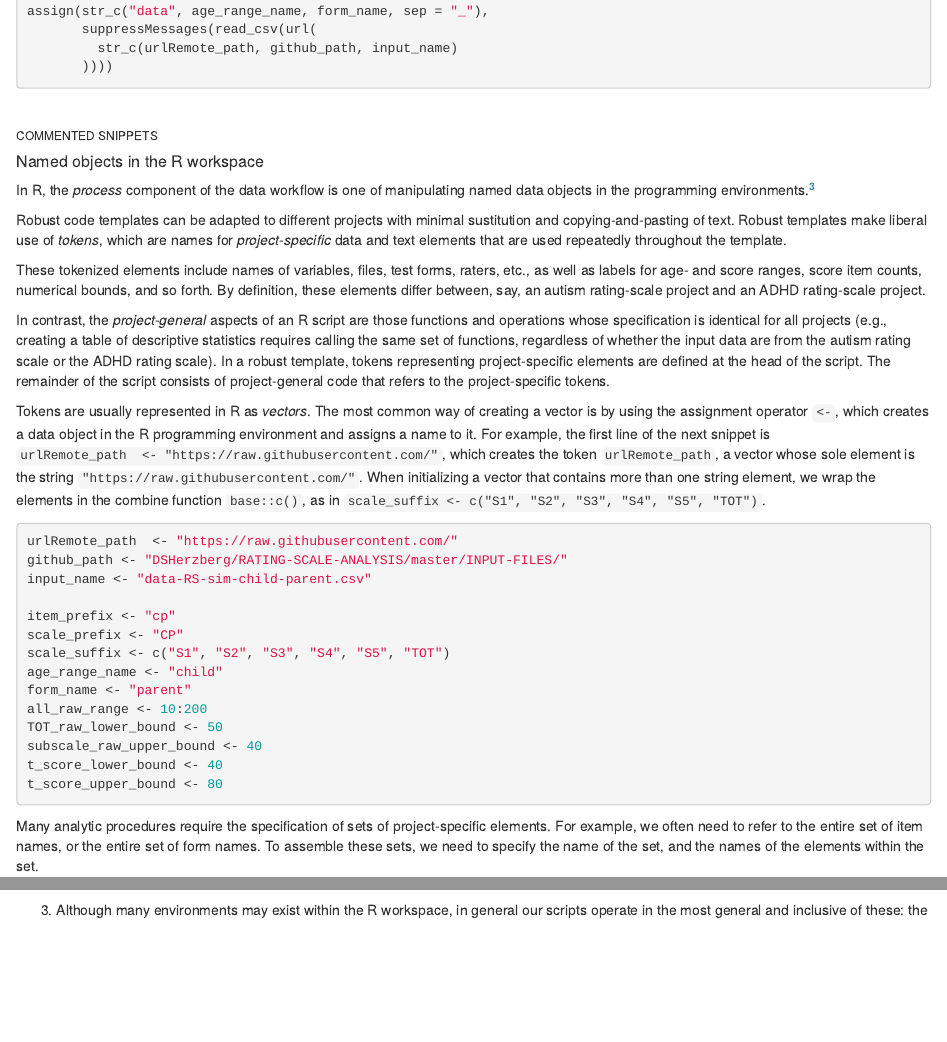
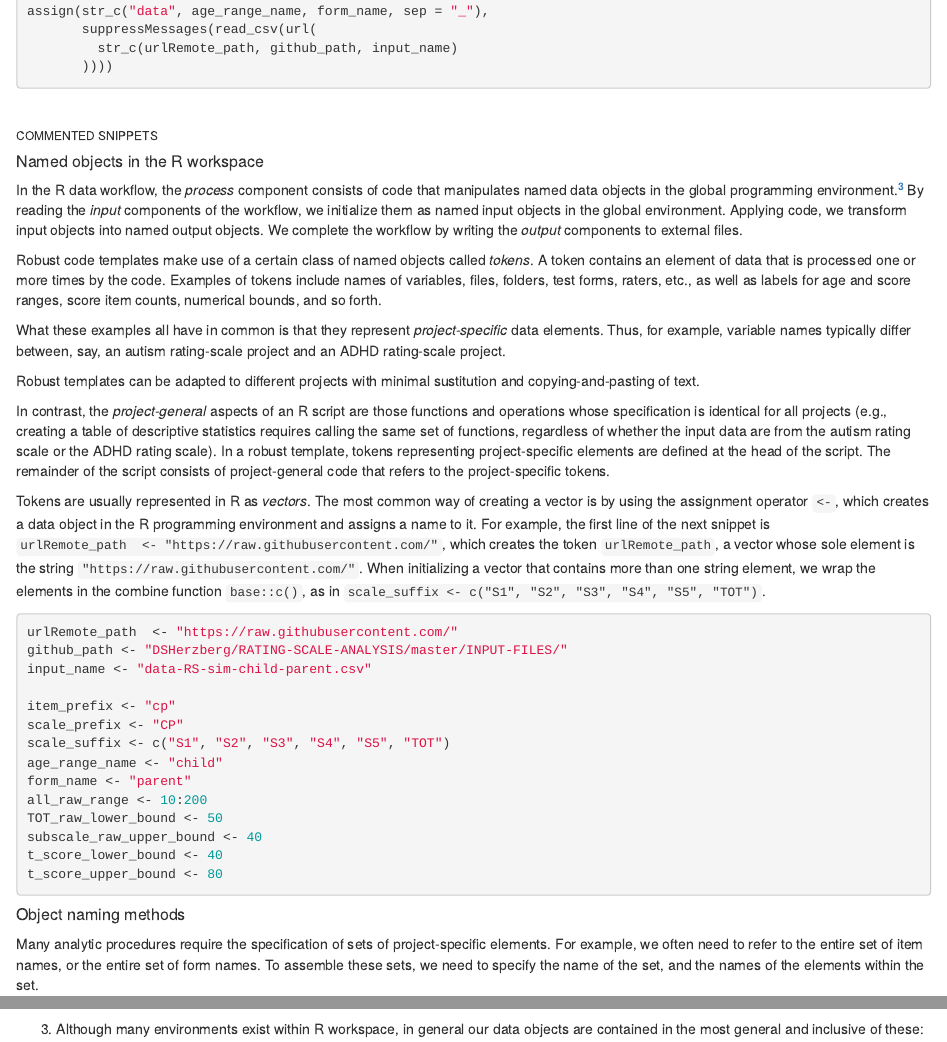
Before and after one commit to wpspublish-public/DSHerzberg-GENERAL, an R Markdown document (DOCUMENTATION/Data-management-best practices.Rmd): the page in a window 1100 px wide, from 1650 px down, and a second part further down, joined at a grey line. Rendered offline with R 4.5, knitr and Pandoc, with nearby package versions.

Commit message:
more on object naming

````diff
--- a/DOCUMENTATION/Data-management-best practices.Rmd
+++ b/DOCUMENTATION/Data-management-best practices.Rmd
@@ -100,11 +100,13 @@ assign(str_c("data", age_range_name, form_name, sep = "_"),
 
 ##### Named objects in the R workspace
 
-In R, the _process_ component of the data workflow is one of manipulating named data objects in the programming environments.^[Although many environments may exist within the R workspace, in general our scripts operate in the most general and inclusive of these: the _global environment_]
+In the R data workflow, the _process_ component consists of code that manipulates named data objects in the global programming environment.^[Although many environments exist within R workspace, in general our data objects are contained in the most general and inclusive of these: the _global environment_.] By reading the _input_ components of the workflow, we initialize them as named input objects in the global environment. Applying code, we transform input objects into named output objects. We complete the workflow by writing the _output_ components to external files.
 
-Robust code templates can be adapted to different projects with minimal sustitution and copying-and-pasting of text. Robust templates make liberal use of _tokens_, which are names for _project-specific_ data and text elements that are used repeatedly throughout the template.
+Robust code templates make use of a certain class of named objects called _tokens_. A token contains an element of data that is processed one or more times by the code. Examples of tokens include names of variables, files, folders, test forms, raters, etc., as well as labels for age and score ranges, score item counts, numerical bounds, and so forth.
 
-These tokenized elements include names of variables, files, test forms, raters, etc., as well as labels for age- and score ranges, score item counts, numerical bounds, and so forth. By definition, these elements differ between, say, an autism rating-scale project and an ADHD rating-scale project.
+What these examples all have in common is that they represent _project-specific_ data elements. Thus, for example, variable names typically differ between, say, an autism rating-scale project and an ADHD rating-scale project.
+
+Robust templates can be adapted to different projects with minimal sustitution and copying-and-pasting of text.
 
 In contrast, the _project-general_ aspects of an R script are those functions and operations whose specification is identical for all projects (e.g., creating a table of descriptive statistics requires calling the same set of functions, regardless of whether the input data are from the autism rating scale or the ADHD rating scale). In a robust template, tokens representing project-specific elements are defined at the head of the script. The remainder of the script consists of project-general code that refers to the project-specific tokens.
 
@@ -112,6 +114,8 @@ Tokens are usually represented in R as _vectors_. The most common way of creatin
 
 ```{r token, echo = 1:15, eval = F}
 ```
+##### Object naming methods
+
 Many analytic procedures require the specification of sets of project-specific elements. For example, we often need to refer to the entire set of item names, or the entire set of form names. To assemble these sets, we need to specify the name of the set, and the names of the elements within the set.
 
 To create the required names, we can a string functions such as `stringr::str_c()` to combine tokens and explicit text. For example,
````
Also changed, not shown: DOCUMENTATION/Data-management-best-practices.html.
